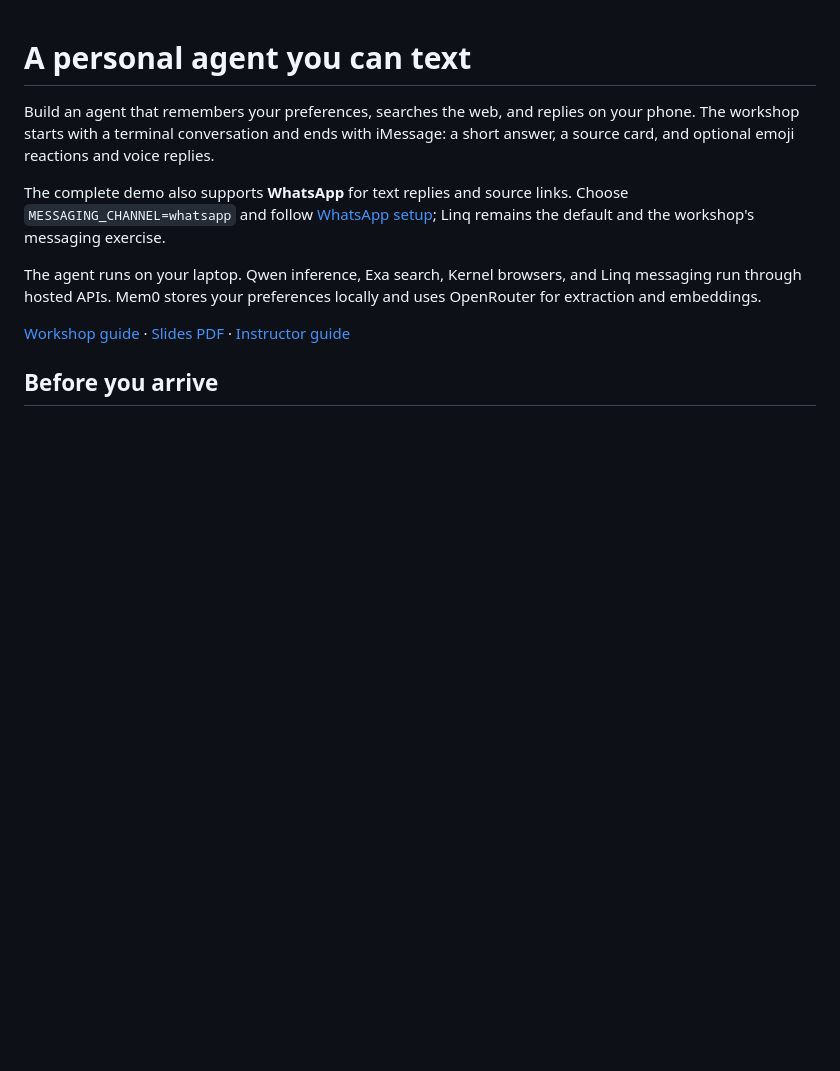
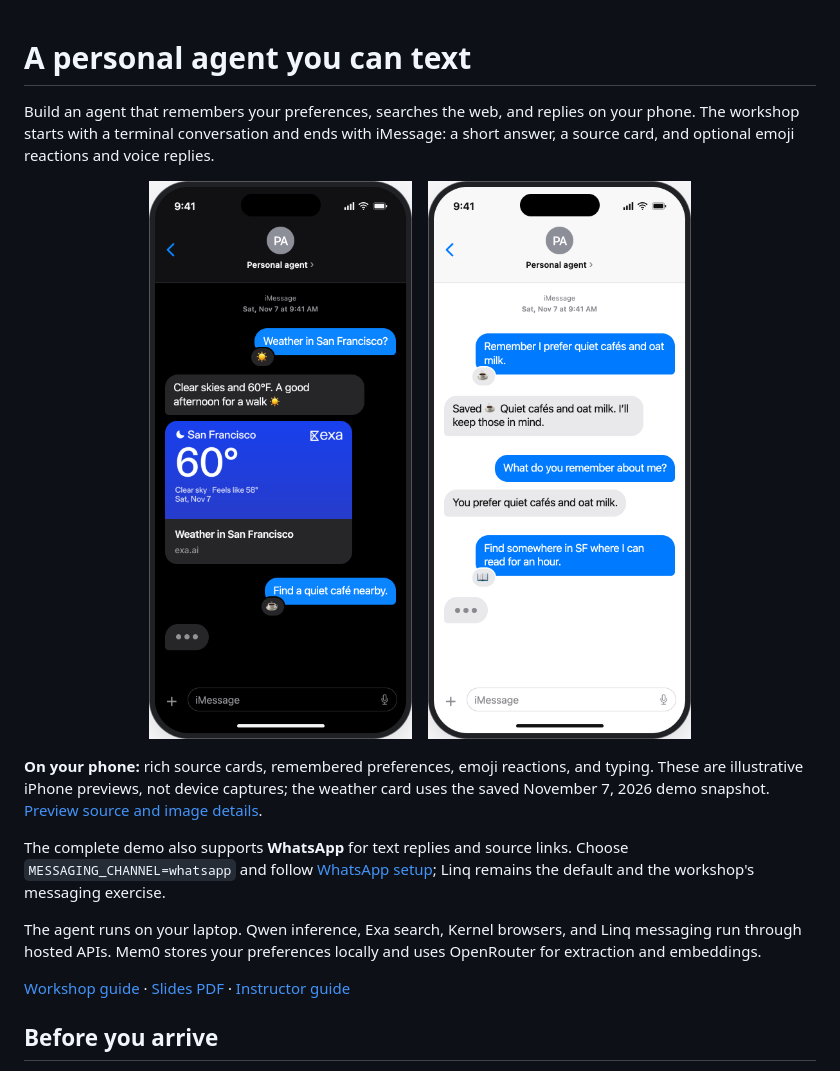
Before and after one commit to JakubHojsan/aie-code-personal-agent, a Markdown page: README.md, the part around the change. Drawn GitHub-style; pictures changed too: docs/images/iphone-memory.png (added), docs/images/iphone-weather.png (added); blank space fills up the shorter version.

Commit message:
Add iPhone message and rich source card previews to README

```diff
--- a/README.md
+++ b/README.md
@@ -1,6 +1,14 @@
 # A personal agent you can text
 
 Build an agent that remembers your preferences, searches the web, and replies on your phone. The workshop starts with a terminal conversation and ends with iMessage: a short answer, a source card, and optional emoji reactions and voice replies.
+
+<p align="center">
+  <a href="docs/images/iphone-weather.png"><img src="docs/images/iphone-weather.png" width="330" alt="Illustrative iPhone in dark mode showing an iMessage reply, a rich Exa weather link card, bottom-left emoji reactions, and a typing bubble."></a>
+  &nbsp;&nbsp;
+  <a href="docs/images/iphone-memory.png"><img src="docs/images/iphone-memory.png" width="330" alt="Illustrative iPhone in light mode showing natural-language preference memory, emoji reactions, and a typing bubble."></a>
+</p>
+
+**On your phone:** rich source cards, remembered preferences, emoji reactions, and typing. These are illustrative iPhone previews, not device captures; the weather card uses the saved November 7, 2026 demo snapshot. [Preview source and image details](docs/images/README.md).
 
 The complete demo also supports **WhatsApp** for text replies and source links. Choose `MESSAGING_CHANNEL=whatsapp` and follow [WhatsApp setup](docs/WHATSAPP.md); Linq remains the default and the workshop's messaging exercise.
 
```
Also changed, not shown: docs/images/README.md (added, +22 -0 lines), 1 other file.
